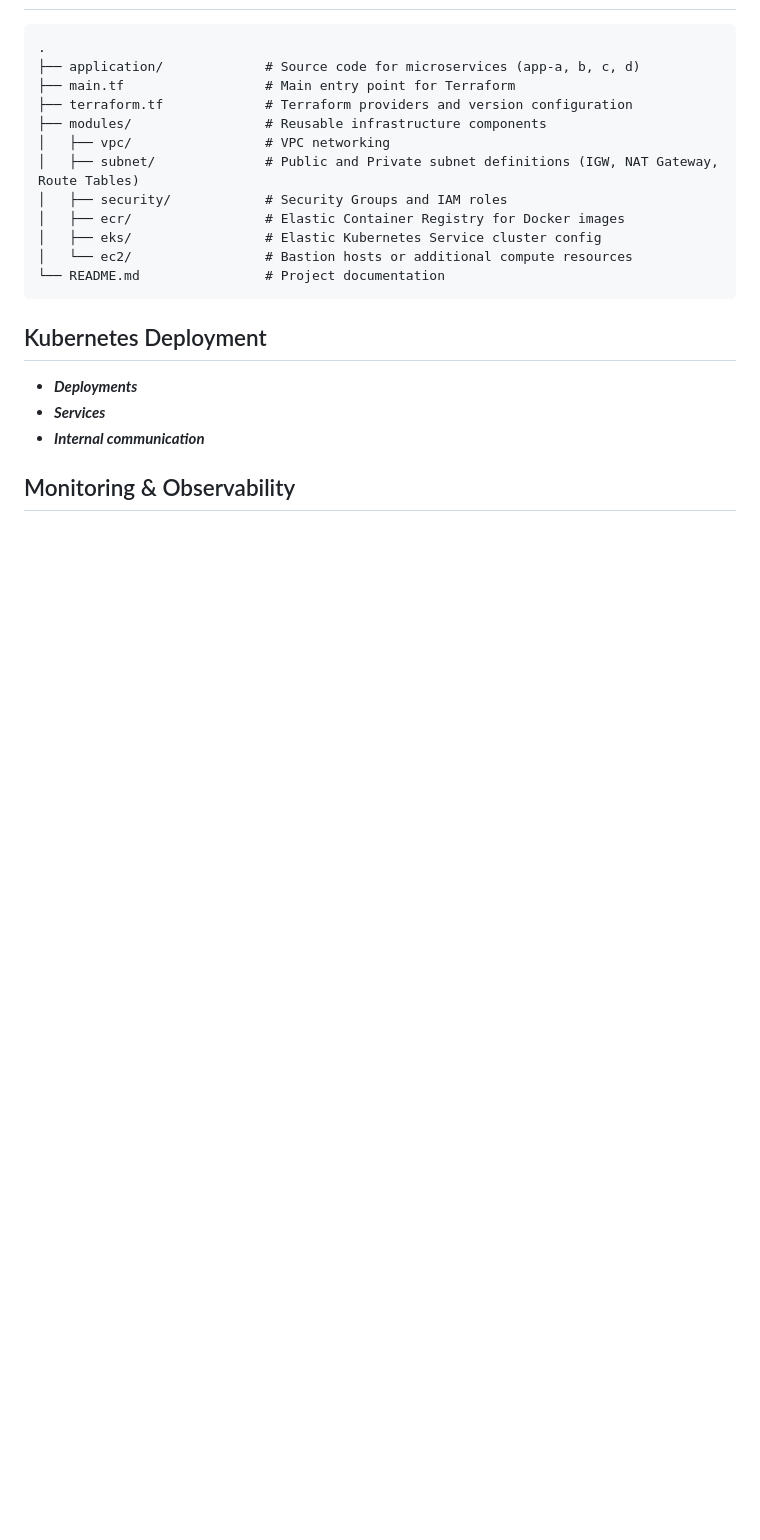
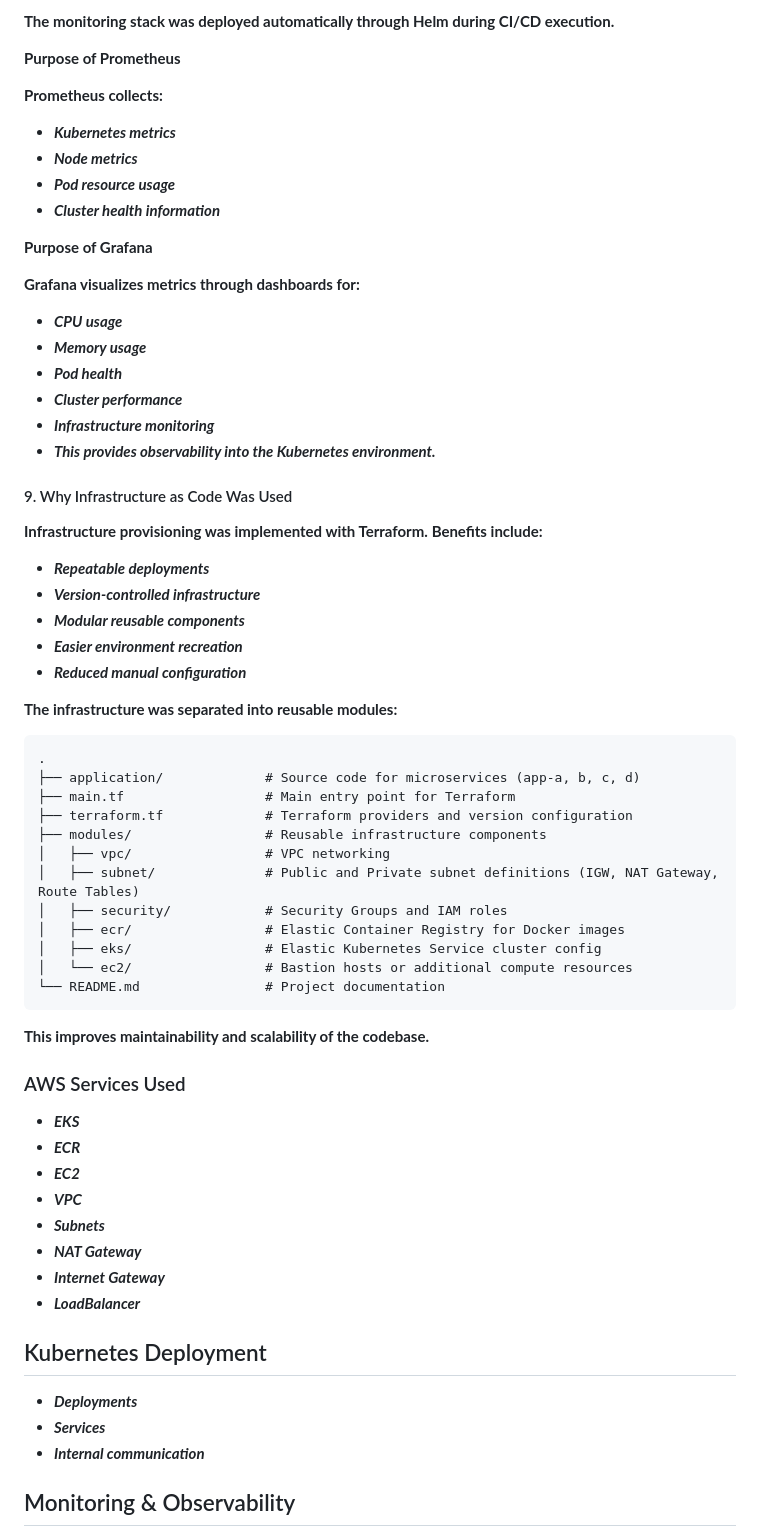
Before and after one commit to Bucha1958/damolak, a Markdown page: README.md, the part around one of its changes. GitHub-like rendering; blank space fills up the shorter version.

````diff
--- a/README.md
+++ b/README.md
@@ -180,3 +306,35 @@ terraform destroy -auto-approve
+**The monitoring stack was deployed automatically through Helm during CI/CD execution.**
+
+**Purpose of Prometheus**
+
+**Prometheus collects:**
+* ***Kubernetes metrics***
+* ***Node metrics***
+* ***Pod resource usage***
+* ***Cluster health information***
+
+**Purpose of Grafana**
+
+**Grafana visualizes metrics through dashboards for:**
+* ***CPU usage***
+* ***Memory usage***
+* ***Pod health***
+* ***Cluster performance***
+* ***Infrastructure monitoring***
+* ***This provides observability into the Kubernetes environment.***
+
+#### 9. Why Infrastructure as Code Was Used
+
+**Infrastructure provisioning was implemented with Terraform.**
+**Benefits include:**
+* ***Repeatable deployments***
+* ***Version-controlled infrastructure***
+* ***Modular reusable components***
+* ***Easier environment recreation***
+* ***Reduced manual configuration***
+
+
+**The infrastructure was separated into reusable modules:**
 
 ```
 .
@@ -192,6 +350,19 @@ terraform destroy -auto-approve
 │   └── ec2/                 # Bastion hosts or additional compute resources
 └── README.md                # Project documentation
 ```
+
+**This improves maintainability and scalability of the codebase.**
+
+### AWS Services Used
+
+* ***EKS***
+* ***ECR***
+* ***EC2***
+* ***VPC***
+* ***Subnets***
+* ***NAT Gateway***
+* ***Internet Gateway***
+* ***LoadBalancer***
 
 ## Kubernetes Deployment
 
````
Also changed, not shown: other parts of README.md (+141 -15 lines).
